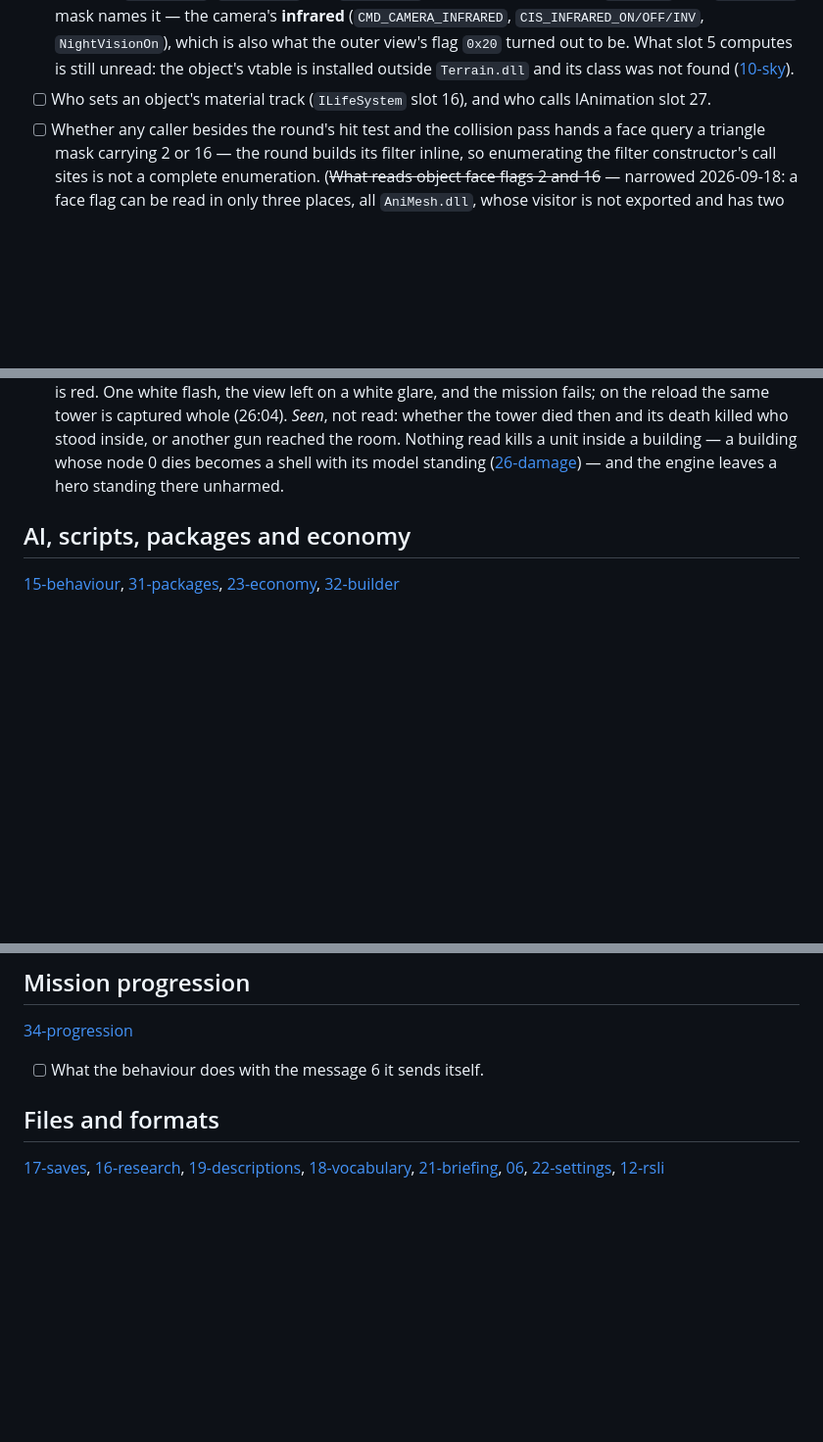
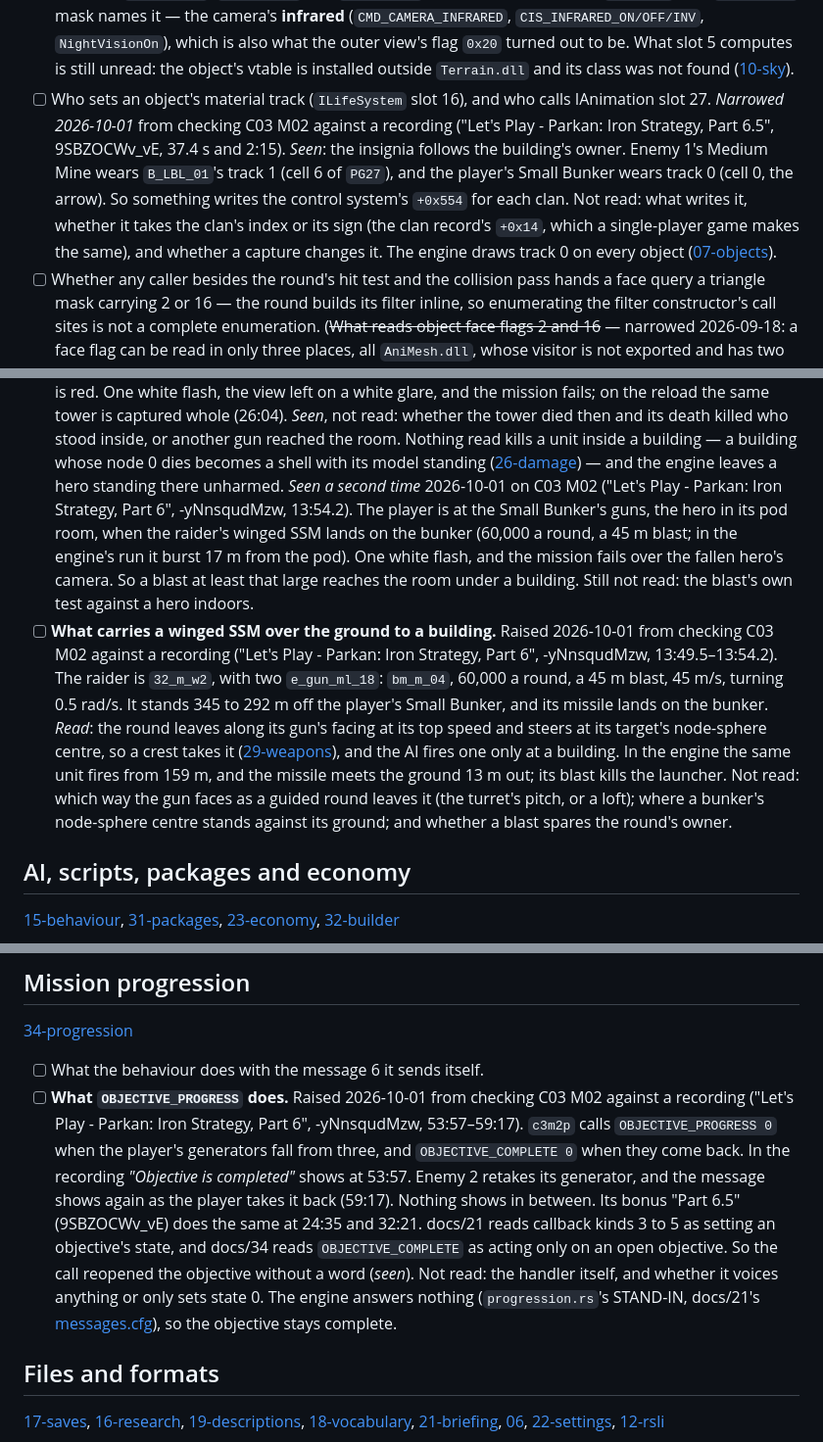
Before and after one commit to dragonee/openparkan, a Markdown page: OPEN-QUESTIONS.md, 3 parts joined by grey strips. Shown at 98% size. Drawn GitHub-style; blank space fills up the shorter version.

Commit message:
docs: queue what carries a winged SSM over ground and what OBJECTIVE_PROGRESS does, narrow the material track and the pod-room death, and note the counts seen falling, all from C03 M02's recordings
Co-Authored-By: Claude Opus 5.5 <noreply@anthropic.com>

```diff
--- a/OPEN-QUESTIONS.md
+++ b/OPEN-QUESTIONS.md
@@ -43,6 +43,13 @@ remainder a closed line names stays here as a line of its own.
   to be. What slot 5 computes is still unread: the object's vtable is installed outside `Terrain.dll` and
   its class was not found ([10-sky](docs/10-sky.md)).
 - [ ] Who sets an object's material track (`ILifeSystem` slot 16), and who calls IAnimation slot 27.
+  *Narrowed 2026-10-01* from checking C03 M02 against a recording ("Let's Play - Parkan: Iron
+  Strategy, Part 6.5", 9SBZOCWv_vE, 37.4 s and 2:15). *Seen*: the insignia follows the building's
+  owner. Enemy 1's Medium Mine wears `B_LBL_01`'s track 1 (cell 6 of `PG27`), and the player's
+  Small Bunker wears track 0 (cell 0, the arrow). So something writes the control system's
+  `+0x554` for each clan. Not read: what writes it, whether it takes the clan's index or its sign
+  (the clan record's `+0x14`, which a single-player game makes the same), and whether a capture
+  changes it. The engine draws track 0 on every object ([07-objects](docs/07-objects.md)).
 - [ ] Whether any caller besides the round's hit test and the collision pass hands a face query a
   triangle mask carrying 2 or 16 — the round builds its filter inline, so enumerating the filter
   constructor's call sites is not a complete enumeration. (~~What reads object face flags 2 and 16~~ —
@@ -227,7 +234,23 @@ remainder a closed line names stays here as a line of its own.
   the tower died then and its death killed who stood inside, or another gun reached the room.
   Nothing read kills a unit inside a building — a building whose node 0 dies becomes a shell with
   its model standing ([26-damage](docs/26-damage.md)) — and the engine leaves a hero standing
-  there unharmed.
+  there unharmed. *Seen a second time* 2026-10-01 on C03 M02 ("Let's Play - Parkan: Iron
+  Strategy, Part 6", -yNnsqudMzw, 13:54.2). The player is at the Small Bunker's guns, the hero in
+  its pod room, when the raider's winged SSM lands on the bunker (60,000 a round, a 45 m blast;
+  in the engine's run it burst 17 m from the pod). One white flash, and the mission fails over
+  the fallen hero's camera. So a blast at least that large reaches the room under a building.
+  Still not read: the blast's own test against a hero indoors.
+- [ ] **What carries a winged SSM over the ground to a building.** Raised 2026-10-01 from checking
+  C03 M02 against a recording ("Let's Play - Parkan: Iron Strategy, Part 6", -yNnsqudMzw,
+  13:49.5–13:54.2). The raider is `32_m_w2`, with two `e_gun_ml_18`: `bm_m_04`, 60,000 a round, a
+  45 m blast, 45 m/s, turning 0.5 rad/s. It stands 345 to 292 m off the player's Small Bunker, and
+  its missile lands on the bunker. *Read*: the round leaves along its gun's facing at its top
+  speed and steers at its target's node-sphere centre, so a crest takes it
+  ([29-weapons](docs/29-weapons.md#guided-rounds-differ-in-how-hard-they-steer--read-and-measured)),
+  and the AI fires one only at a building. In the engine the same unit fires from 159 m, and the
+  missile meets the ground 13 m out; its blast kills the launcher. Not read: which way the gun
+  faces as a guided round leaves it (the turret's pitch, or a loft); where a bunker's node-sphere
+  centre stands against its ground; and whether a blast spares the round's owner.
 
 ## AI, scripts, packages and economy
 
@@ -266,6 +289,17 @@ remainder a closed line names stays here as a line of its own.
 [34-progression](docs/34-progression.md#not-established)
 
 - [ ] What the behaviour does with the message 6 it sends itself.
+- [ ] **What `OBJECTIVE_PROGRESS` does.** Raised 2026-10-01 from checking C03 M02 against a
+  recording ("Let's Play - Parkan: Iron Strategy, Part 6", -yNnsqudMzw, 53:57–59:17). `c3m2p` calls
+  `OBJECTIVE_PROGRESS 0` when the player's generators fall from three, and `OBJECTIVE_COMPLETE 0`
+  when they come back. In the recording *"Objective is completed"* shows at 53:57. Enemy 2 retakes
+  its generator, and the message shows again as the player takes it back (59:17). Nothing shows in
+  between. Its bonus "Part 6.5" (9SBZOCWv_vE) does the same at 24:35 and 32:21. docs/21 reads
+  callback kinds 3 to 5 as setting an objective's state, and docs/34 reads `OBJECTIVE_COMPLETE` as
+  acting only on an open objective. So the call reopened the objective without a word (*seen*). Not read: the handler itself, and whether it voices anything or only
+  sets state 0. The engine answers nothing (`progression.rs`'s STAND-IN, docs/21's
+  [messages.cfg](docs/21-briefing.md#messagescfg--the-in-mission-dialogue)), so the objective
+  stays complete.
 
 ## Files and formats
 
```
Also changed, not shown: docs/34-progression.md (+17 -0 lines).
